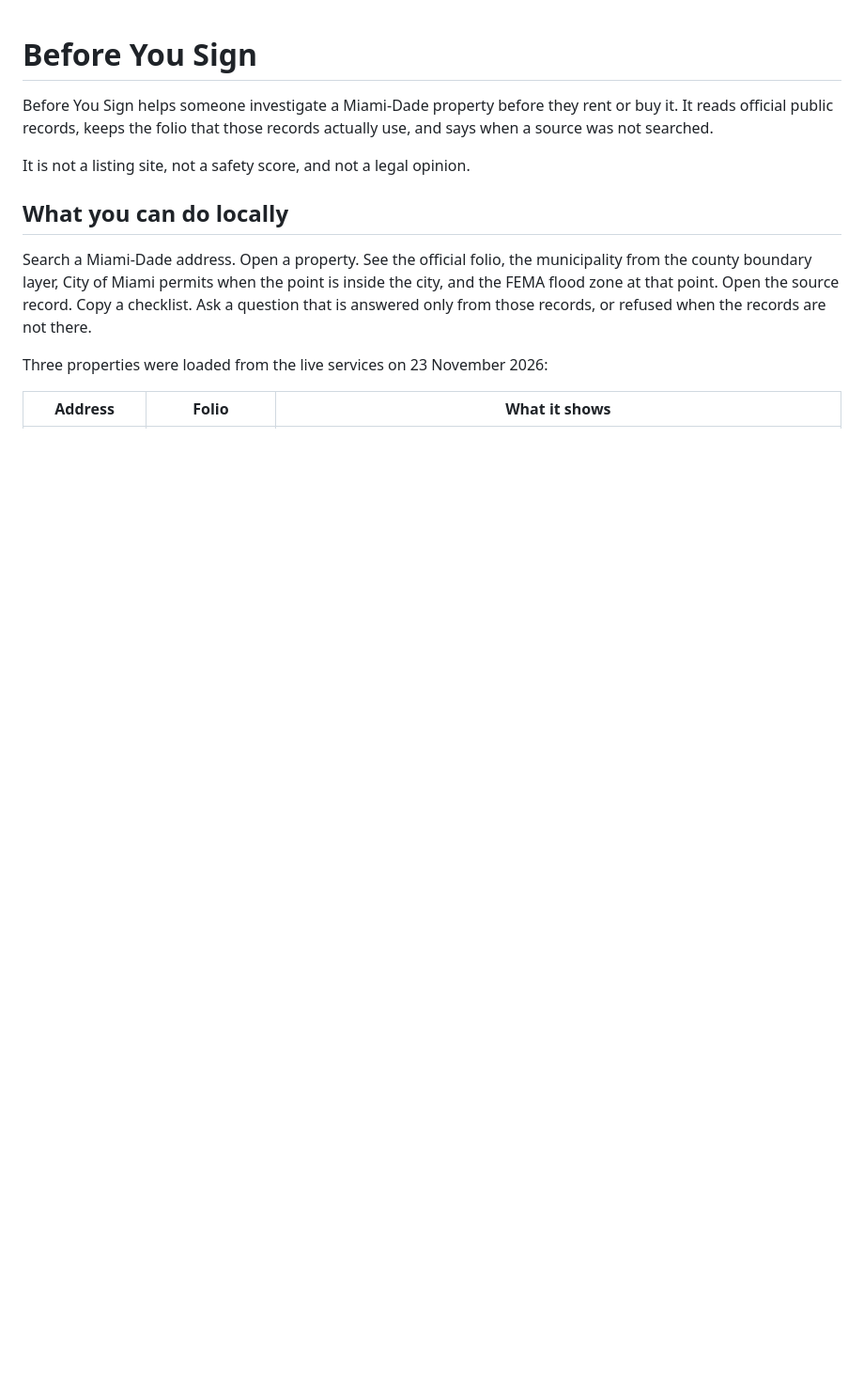
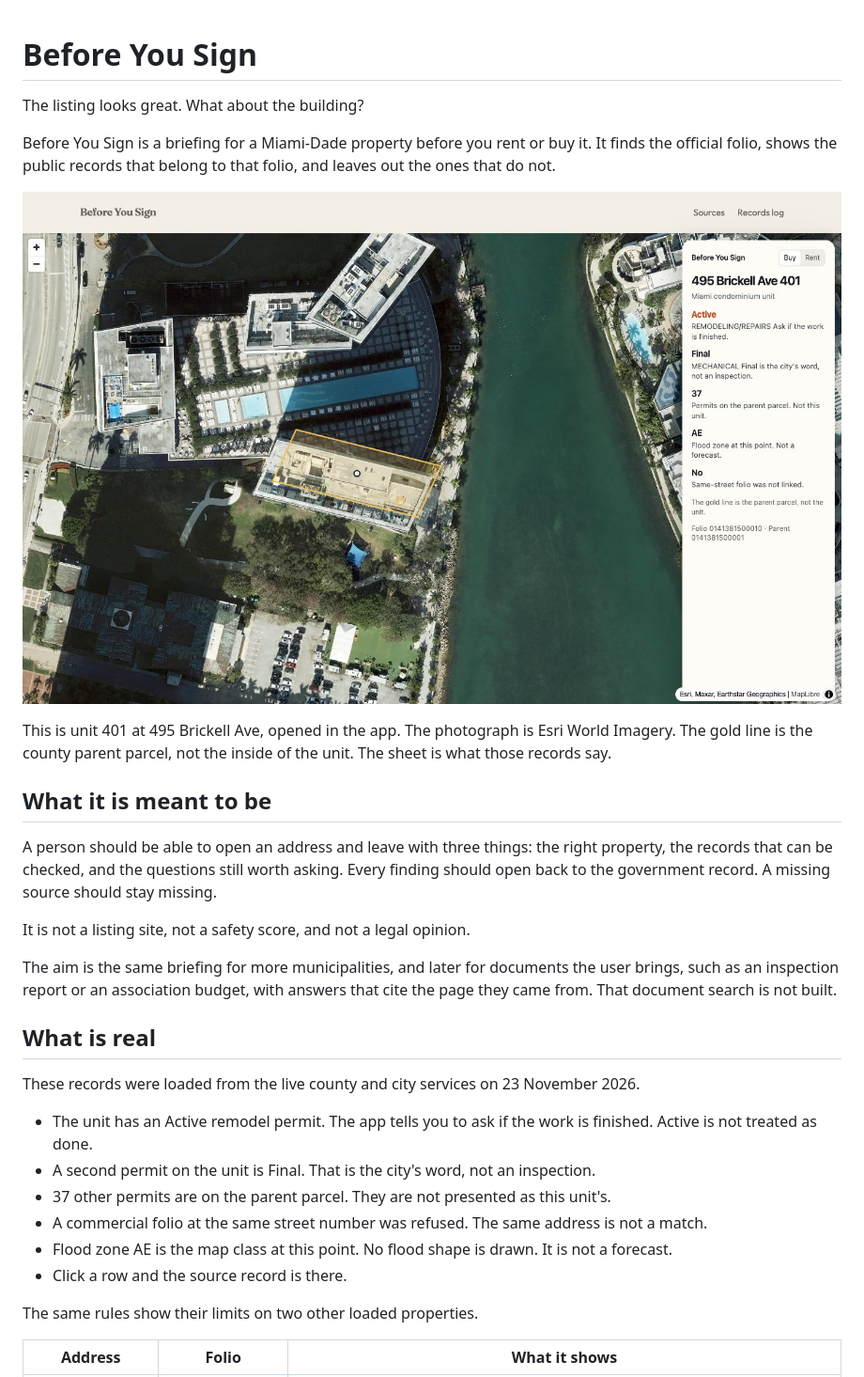
Before and after one commit to sebmvp/b4usign, a Markdown page: README.md, the part around one of its changes. Shown at 94% size. GitHub-like rendering; pictures changed too: docs/screenshots/report.jpg (added); blank space fills up the shorter version.

```diff
--- a/README.md
+++ b/README.md
@@ -1,14 +1,33 @@
 # Before You Sign
 
-Before You Sign helps someone investigate a Miami-Dade property before they rent or buy it. It reads official public records, keeps the folio that those records actually use, and says when a source was not searched.
+The listing looks great. What about the building?
+
+Before You Sign is a briefing for a Miami-Dade property before you rent or buy it. It finds the official folio, shows the public records that belong to that folio, and leaves out the ones that do not.
+
+![495 Brickell Ave 401. The gold line is the parent parcel. The sheet is the records.](docs/screenshots/report.jpg)
+
+This is unit 401 at 495 Brickell Ave, opened in the app. The photograph is Esri World Imagery. The gold line is the county parent parcel, not the inside of the unit. The sheet is what those records say.
+
+## What it is meant to be
+
+A person should be able to open an address and leave with three things: the right property, the records that can be checked, and the questions still worth asking. Every finding should open back to the government record. A missing source should stay missing.
 
 It is not a listing site, not a safety score, and not a legal opinion.
 
-## What you can do locally
+The aim is the same briefing for more municipalities, and later for documents the user brings, such as an inspection report or an association budget, with answers that cite the page they came from. That document search is not built.
 
-Search a Miami-Dade address. Open a property. See the official folio, the municipality from the county boundary layer, City of Miami permits when the point is inside the city, and the FEMA flood zone at that point. Open the source record. Copy a checklist. Ask a question that is answered only from those records, or refused when the records are not there.
+## What is real
 
-Three properties were loaded from the live services on 23 November 2026:
+These records were loaded from the live county and city services on 23 November 2026.
+
+- The unit has an Active remodel permit. The app tells you to ask if the work is finished. Active is not treated as done.
+- A second permit on the unit is Final. That is the city's word, not an inspection.
+- 37 other permits are on the parent parcel. They are not presented as this unit's.
+- A commercial folio at the same street number was refused. The same address is not a match.
+- Flood zone AE is the map class at this point. No flood shape is drawn. It is not a forecast.
+- Click a row and the source record is there.
+
+The same rules show their limits on two other loaded properties.
 
 | Address | Folio | What it shows |
 |---|---|---|
```
Also changed, not shown: other parts of README.md (+21 -26 lines), docs/screenshots/report.png (deleted).
